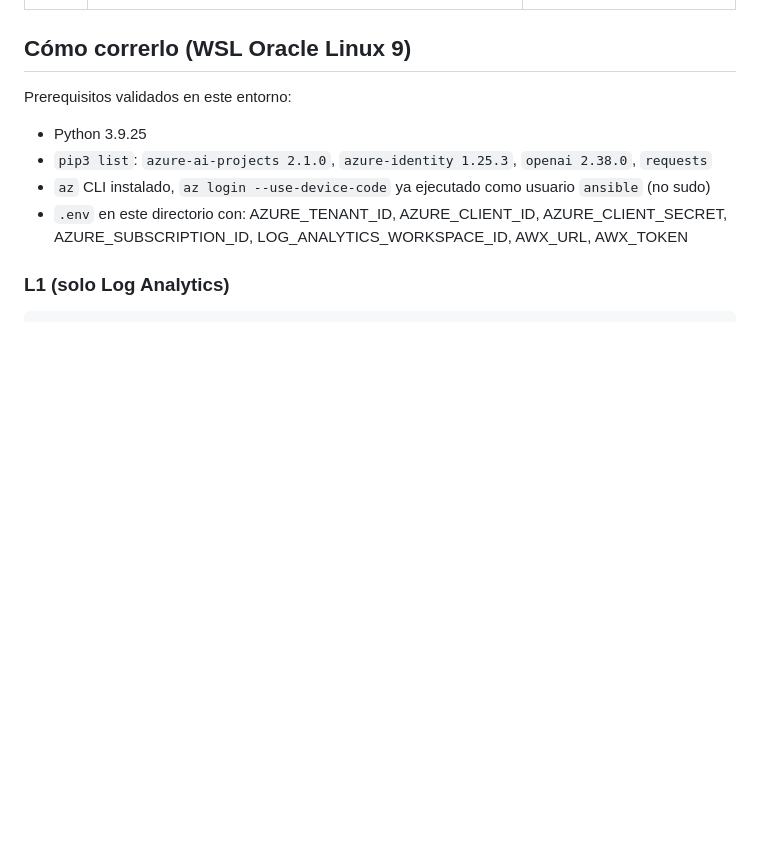
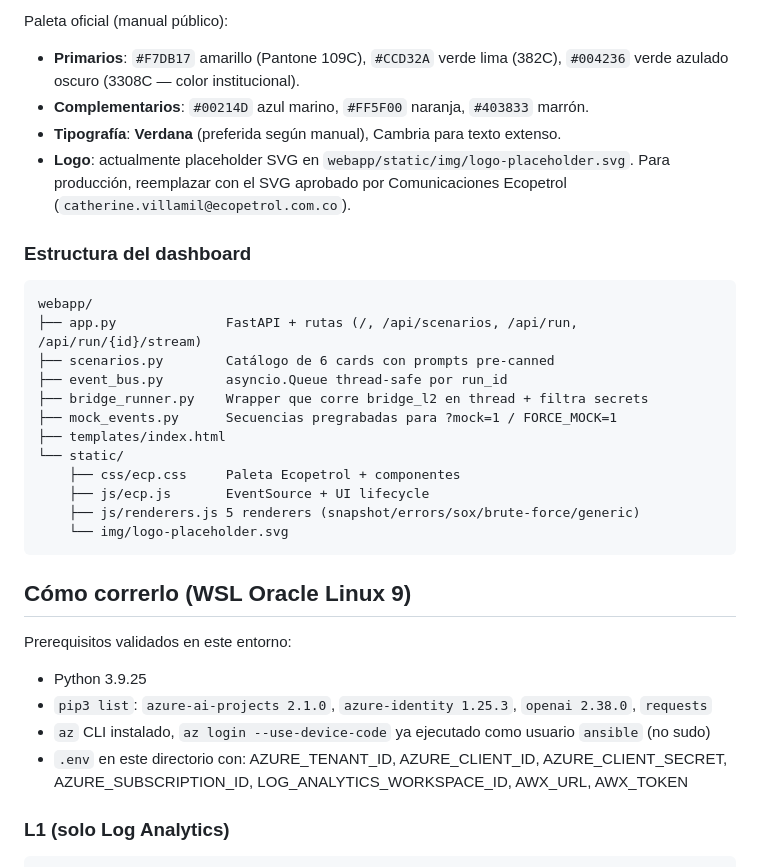
Before and after one commit to Crittan01/Talento, a Markdown page: README.md, the part around one of its changes. Drawn GitHub-style; blank space fills up the shorter version.

````diff
--- a/README.md
+++ b/README.md
@@ -58,3 +127,29 @@ puede:
+Paleta oficial (manual público):
+
+- **Primarios**: `#F7DB17` amarillo (Pantone 109C), `#CCD32A` verde lima (382C),
+  `#004236` verde azulado oscuro (3308C — color institucional).
+- **Complementarios**: `#00214D` azul marino, `#FF5F00` naranja, `#403833` marrón.
+- **Tipografía**: **Verdana** (preferida según manual), Cambria para texto extenso.
+- **Logo**: actualmente placeholder SVG en `webapp/static/img/logo-placeholder.svg`.
+  Para producción, reemplazar con el SVG aprobado por Comunicaciones Ecopetrol
+  (`catherine.villamil@ecopetrol.com.co`).
+
+### Estructura del dashboard
+
+```
+webapp/
+├── app.py              FastAPI + rutas (/, /api/scenarios, /api/run, /api/run/{id}/stream)
+├── scenarios.py        Catálogo de 6 cards con prompts pre-canned
+├── event_bus.py        asyncio.Queue thread-safe por run_id
+├── bridge_runner.py    Wrapper que corre bridge_l2 en thread + filtra secrets
+├── mock_events.py      Secuencias pregrabadas para ?mock=1 / FORCE_MOCK=1
+├── templates/index.html
+└── static/
+    ├── css/ecp.css     Paleta Ecopetrol + componentes
+    ├── js/ecp.js       EventSource + UI lifecycle
+    ├── js/renderers.js 5 renderers (snapshot/errors/sox/brute-force/generic)
+    └── img/logo-placeholder.svg
+```
 
 ## Cómo correrlo (WSL Oracle Linux 9)
 
````
Also changed, not shown: other parts of README.md (+70 -1 lines).
